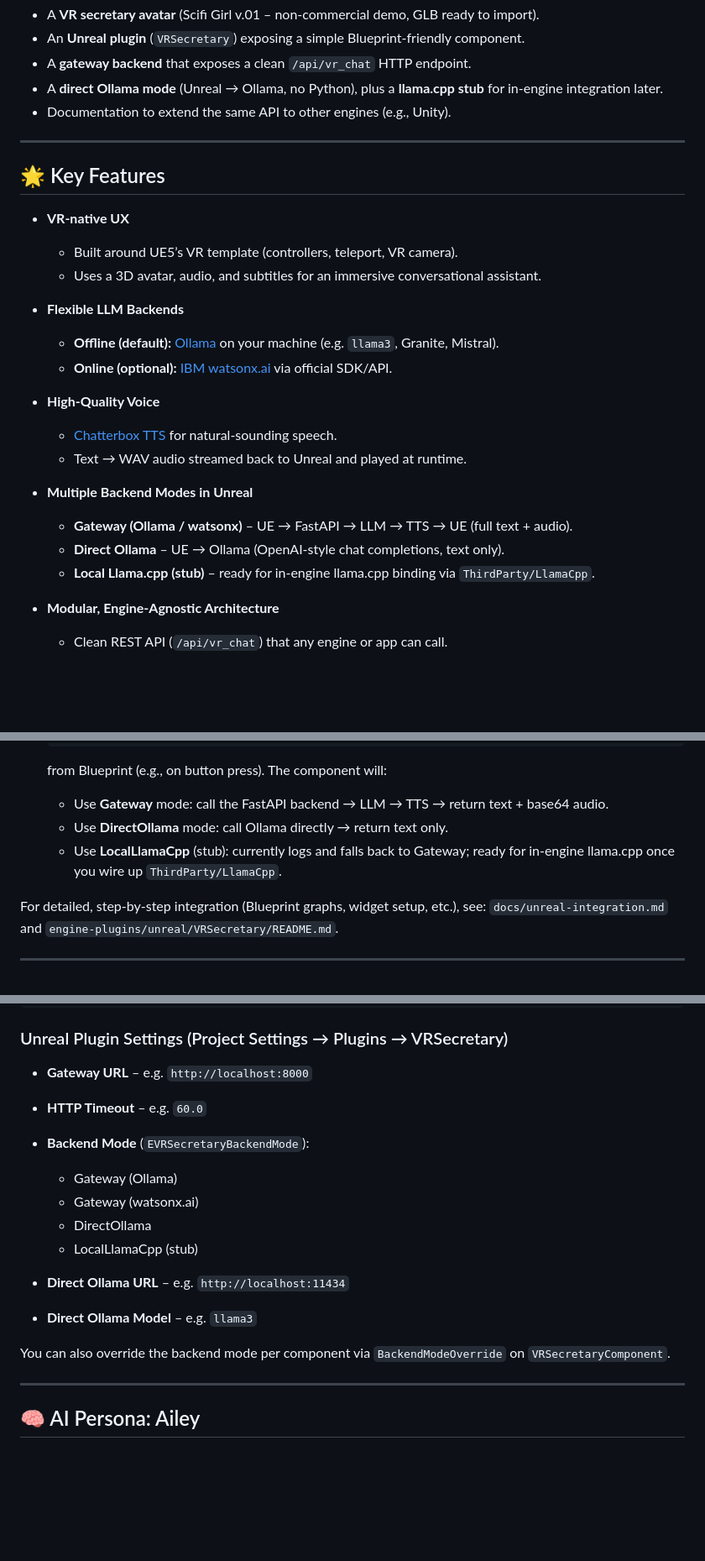
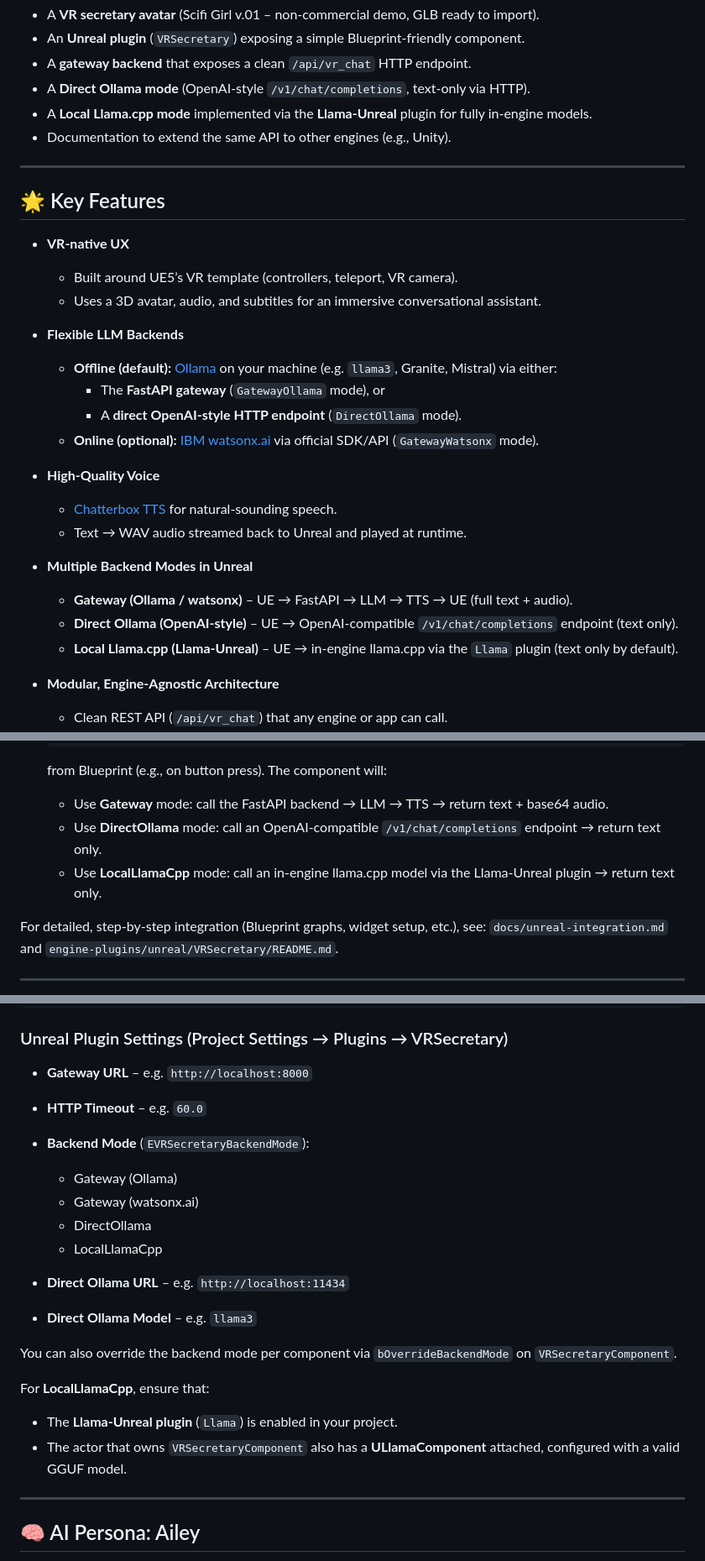
Before and after one commit to ruslanmv/VRSecretary, a Markdown page: README.md, 3 parts joined by grey strips. Shown at 84% size. GitHub-like rendering; blank space fills up the shorter version.

```diff
--- a/README.md
+++ b/README.md
@@ -23,7 +23,8 @@ It ships with:
 - A **VR secretary avatar** (Scifi Girl v.01 – non-commercial demo, GLB ready to import).
 - An **Unreal plugin** (`VRSecretary`) exposing a simple Blueprint-friendly component.
 - A **gateway backend** that exposes a clean `/api/vr_chat` HTTP endpoint.
-- A **direct Ollama mode** (Unreal → Ollama, no Python), plus a **llama.cpp stub** for in-engine integration later.
+- A **Direct Ollama mode** (OpenAI-style `/v1/chat/completions`, text-only via HTTP).
+- A **Local Llama.cpp mode** implemented via the **Llama-Unreal** plugin for fully in-engine models.
 - Documentation to extend the same API to other engines (e.g., Unity).
 
 ---
@@ -35,8 +36,10 @@ It ships with:
   - Uses a 3D avatar, audio, and subtitles for an immersive conversational assistant.
 
 - **Flexible LLM Backends**
-  - **Offline (default):** [Ollama](https://ollama.ai/) on your machine (e.g. `llama3`, Granite, Mistral).
-  - **Online (optional):** [IBM watsonx.ai](https://www.ibm.com/watsonx) via official SDK/API.
+  - **Offline (default):** [Ollama](https://ollama.ai/) on your machine (e.g. `llama3`, Granite, Mistral) via either:
+    - The **FastAPI gateway** (`GatewayOllama` mode), or
+    - A **direct OpenAI-style HTTP endpoint** (`DirectOllama` mode).
+  - **Online (optional):** [IBM watsonx.ai](https://www.ibm.com/watsonx) via official SDK/API (`GatewayWatsonx` mode).
 
 - **High-Quality Voice**
   - [Chatterbox TTS](https://github.com/rsxdalv/chatterbox) for natural-sounding speech.
@@ -44,8 +47,8 @@ It ships with:
 
 - **Multiple Backend Modes in Unreal**
   - **Gateway (Ollama / watsonx)** – UE → FastAPI → LLM → TTS → UE (full text + audio).
-  - **Direct Ollama** – UE → Ollama (OpenAI-style chat completions, text only).
-  - **Local Llama.cpp (stub)** – ready for in-engine llama.cpp binding via `ThirdParty/LlamaCpp`.
+  - **Direct Ollama (OpenAI-style)** – UE → OpenAI-compatible `/v1/chat/completions` endpoint (text only).
+  - **Local Llama.cpp (Llama-Unreal)** – UE → in-engine llama.cpp via the `Llama` plugin (text only by default).
 
 - **Modular, Engine-Agnostic Architecture**
   - Clean REST API (`/api/vr_chat`) that any engine or app can call.
@@ -397,8 +426,8 @@ You can integrate VRSecretary into any UE 5.3+ C++ project.
    from Blueprint (e.g., on button press). The component will:
 
    * Use **Gateway** mode: call the FastAPI backend → LLM → TTS → return text + base64 audio.
-   * Use **DirectOllama** mode: call Ollama directly → return text only.
-   * Use **LocalLlamaCpp** (stub): currently logs and falls back to Gateway; ready for in-engine llama.cpp once you wire up `ThirdParty/LlamaCpp`.
+   * Use **DirectOllama** mode: call an OpenAI-compatible `/v1/chat/completions` endpoint → return text only.
+   * Use **LocalLlamaCpp** mode: call an in-engine llama.cpp model via the Llama-Unreal plugin → return text only.
 
 For detailed, step-by-step integration (Blueprint graphs, widget setup, etc.), see:
 `docs/unreal-integration.md` and `engine-plugins/unreal/VRSecretary/README.md`.
@@ -438,17 +467,26 @@ SESSION_MAX_HISTORY=10
 ### Unreal Plugin Settings (Project Settings → Plugins → VRSecretary)
 
 * **Gateway URL** – e.g. `http://localhost:8000`
+
 * **HTTP Timeout** – e.g. `60.0`
+
 * **Backend Mode** (`EVRSecretaryBackendMode`):
 
   * Gateway (Ollama)
   * Gateway (watsonx.ai)
   * DirectOllama
-  * LocalLlamaCpp (stub)
+  * LocalLlamaCpp
+
 * **Direct Ollama URL** – e.g. `http://localhost:11434`
+
 * **Direct Ollama Model** – e.g. `llama3`
 
-You can also override the backend mode per component via `BackendModeOverride` on `VRSecretaryComponent`.
+You can also override the backend mode per component via `bOverrideBackendMode` on `VRSecretaryComponent`.
+
+For **LocalLlamaCpp**, ensure that:
+
+* The **Llama-Unreal plugin** (`Llama`) is enabled in your project.
+* The actor that owns `VRSecretaryComponent` also has a **ULlamaComponent** attached, configured with a valid GGUF model.
 
 ---
 
```
Also changed, not shown: other parts of README.md (+55 -29 lines).
